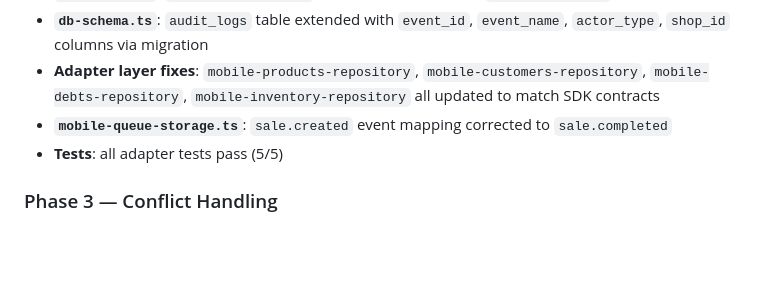
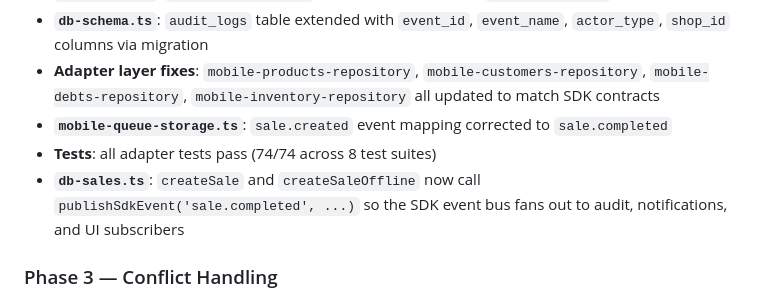
Before and after one commit to Mkid095/soostori-mobile, a Markdown page: CHANGELOG.md, the part around the change. GitHub-like rendering; blank space fills up the shorter version.

Commit message:
docs: update CHANGELOG with 74/74 tests and sale.completed event fix

```diff
--- a/CHANGELOG.md
+++ b/CHANGELOG.md
@@ -17,7 +17,8 @@ All notable changes to this project will be documented in this file.
 - **`db-schema.ts`**: `audit_logs` table extended with `event_id`, `event_name`, `actor_type`, `shop_id` columns via migration
 - **Adapter layer fixes**: `mobile-products-repository`, `mobile-customers-repository`, `mobile-debts-repository`, `mobile-inventory-repository` all updated to match SDK contracts
 - **`mobile-queue-storage.ts`**: `sale.created` event mapping corrected to `sale.completed`
-- **Tests**: all adapter tests pass (5/5)
+- **Tests**: all adapter tests pass (74/74 across 8 test suites)
+- **`db-sales.ts`**: `createSale` and `createSaleOffline` now call `publishSdkEvent('sale.completed', ...)` so the SDK event bus fans out to audit, notifications, and UI subscribers
 
 ### Phase 3 — Conflict Handling
 - **db-conflicts.ts enhanced**: `resolveConflict` now supports PARTIAL_FULFILL/CANCEL/ESCALATE; `applyPartialFulfillment` for partial inventory restoration
```
